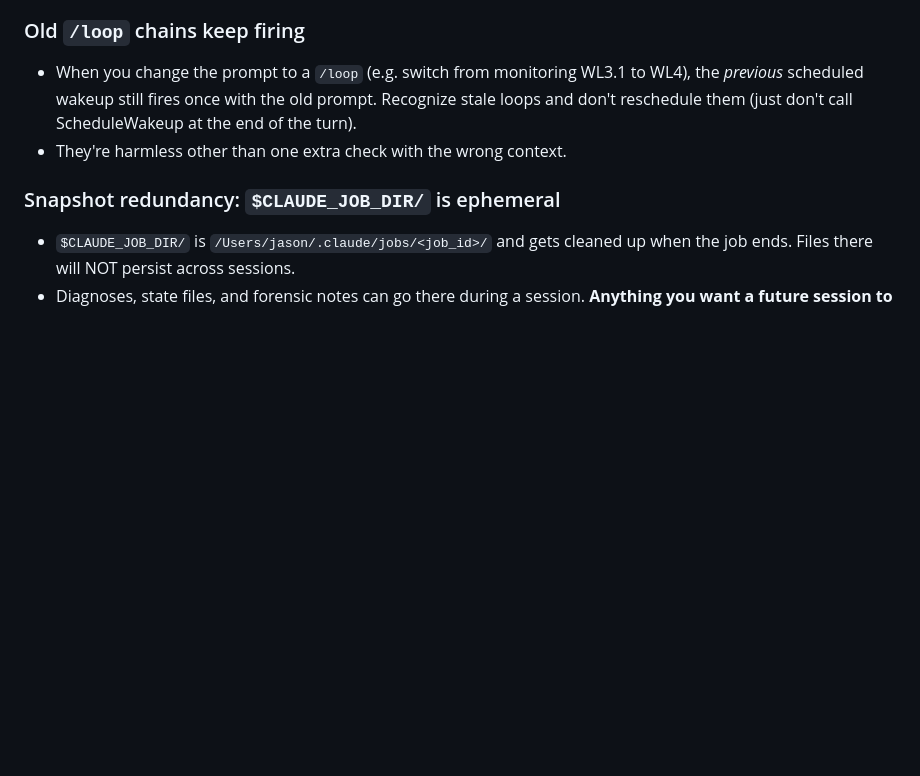
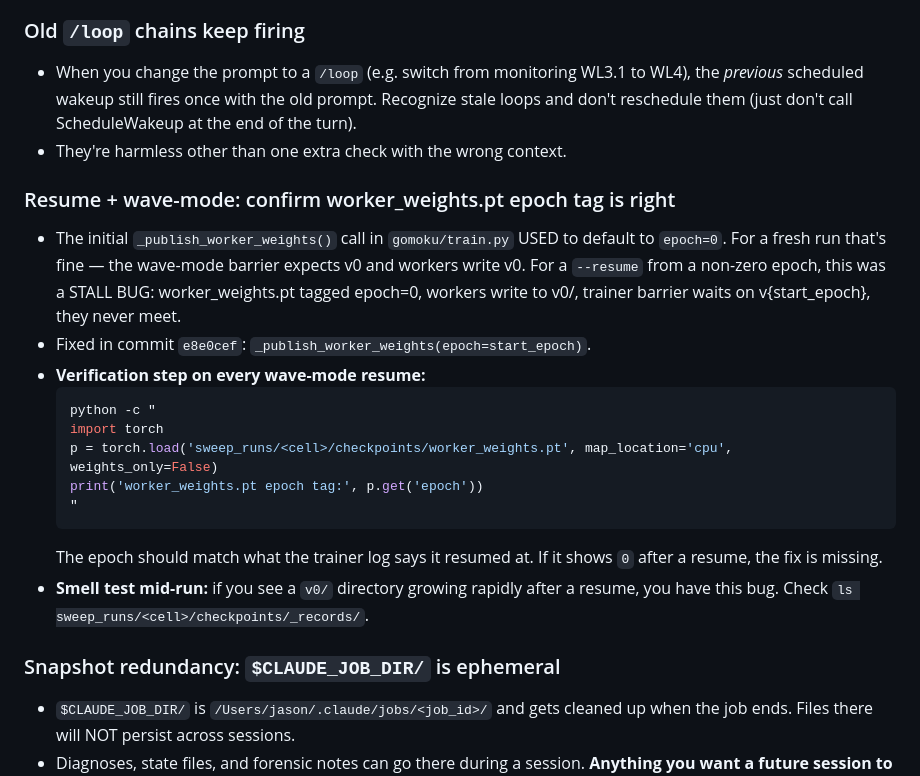
Before and after one commit to jasonyandell/gomoku, a Markdown page: wiki/topics/launch-sequence-runbook.md, the part around the change. GitHub-like rendering; blank space fills up the shorter version.

Commit message:
wiki: add 9th handoff-friction entry — verify worker_weights.pt epoch on resume
Caught the bug live on WL4 first launch attempt: trainer resumed at
e1500 but worker_weights.pt was published with epoch=0 default. Workers
wrote to v0/ for 18 minutes (18 GB junk) while the trainer's wave
barrier waited on v1500. Stall bug.

Fixed in commit e8e0cef. Added the verification recipe + smell test
to the handoff-friction section.

````diff
--- a/wiki/topics/launch-sequence-runbook.md
+++ b/wiki/topics/launch-sequence-runbook.md
@@ -323,6 +323,28 @@ to know before touching a paused or crashed run.
   (just don't call ScheduleWakeup at the end of the turn).
 - They're harmless other than one extra check with the wrong context.
 
+### Resume + wave-mode: confirm worker_weights.pt epoch tag is right
+
+- The initial `_publish_worker_weights()` call in `gomoku/train.py`
+  USED to default to `epoch=0`. For a fresh run that's fine — the
+  wave-mode barrier expects v0 and workers write v0. For a `--resume`
+  from a non-zero epoch, this was a STALL BUG: worker_weights.pt
+  tagged epoch=0, workers write to v0/, trainer barrier waits on
+  v{start_epoch}, they never meet.
+- Fixed in commit `e8e0cef`: `_publish_worker_weights(epoch=start_epoch)`.
+- **Verification step on every wave-mode resume:**
+  ```bash
+  python -c "
+  import torch
+  p = torch.load('sweep_runs/<cell>/checkpoints/worker_weights.pt', map_location='cpu', weights_only=False)
+  print('worker_weights.pt epoch tag:', p.get('epoch'))
+  "
+  ```
+  The epoch should match what the trainer log says it resumed at.
+  If it shows `0` after a resume, the fix is missing.
+- **Smell test mid-run:** if you see a `v0/` directory growing rapidly
+  after a resume, you have this bug. Check `ls sweep_runs/<cell>/checkpoints/_records/`.
+
 ### Snapshot redundancy: `$CLAUDE_JOB_DIR/` is ephemeral
 
 - `$CLAUDE_JOB_DIR/` is `/Users/jason/.claude/jobs/<job_id>/` and gets
````
